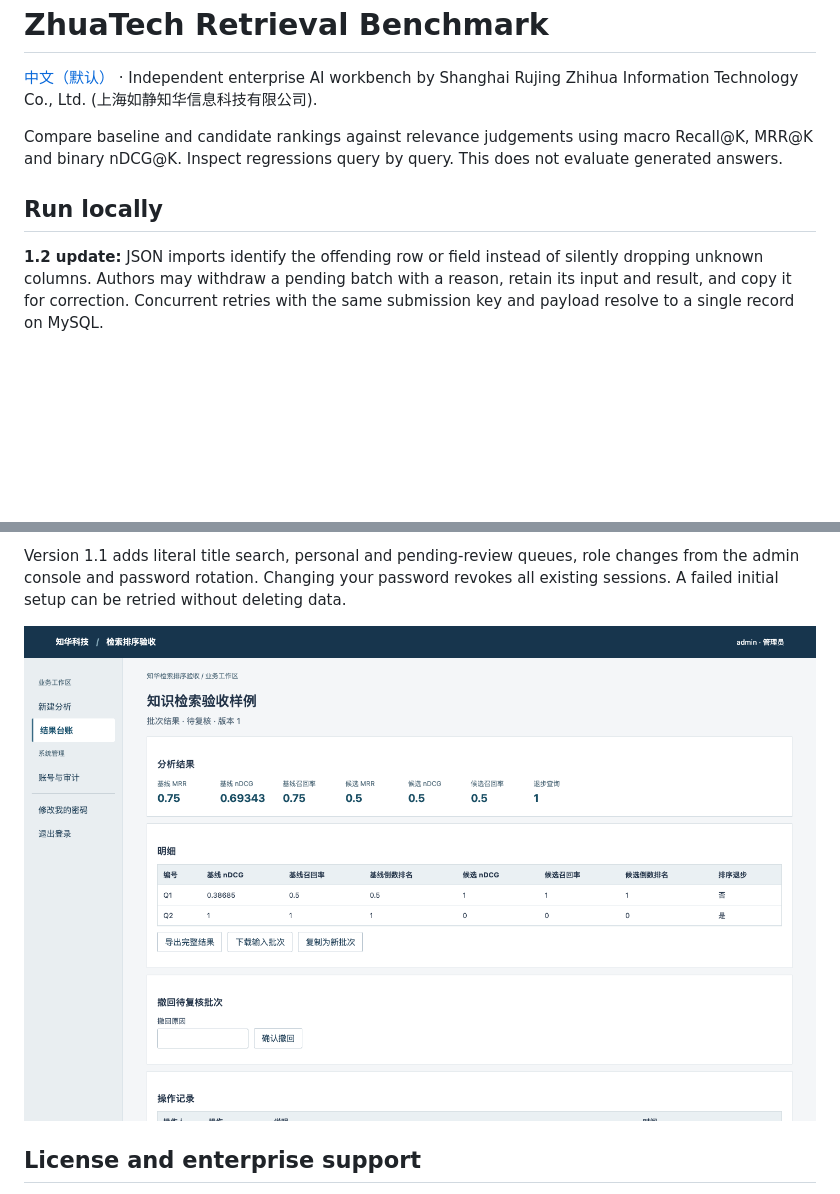
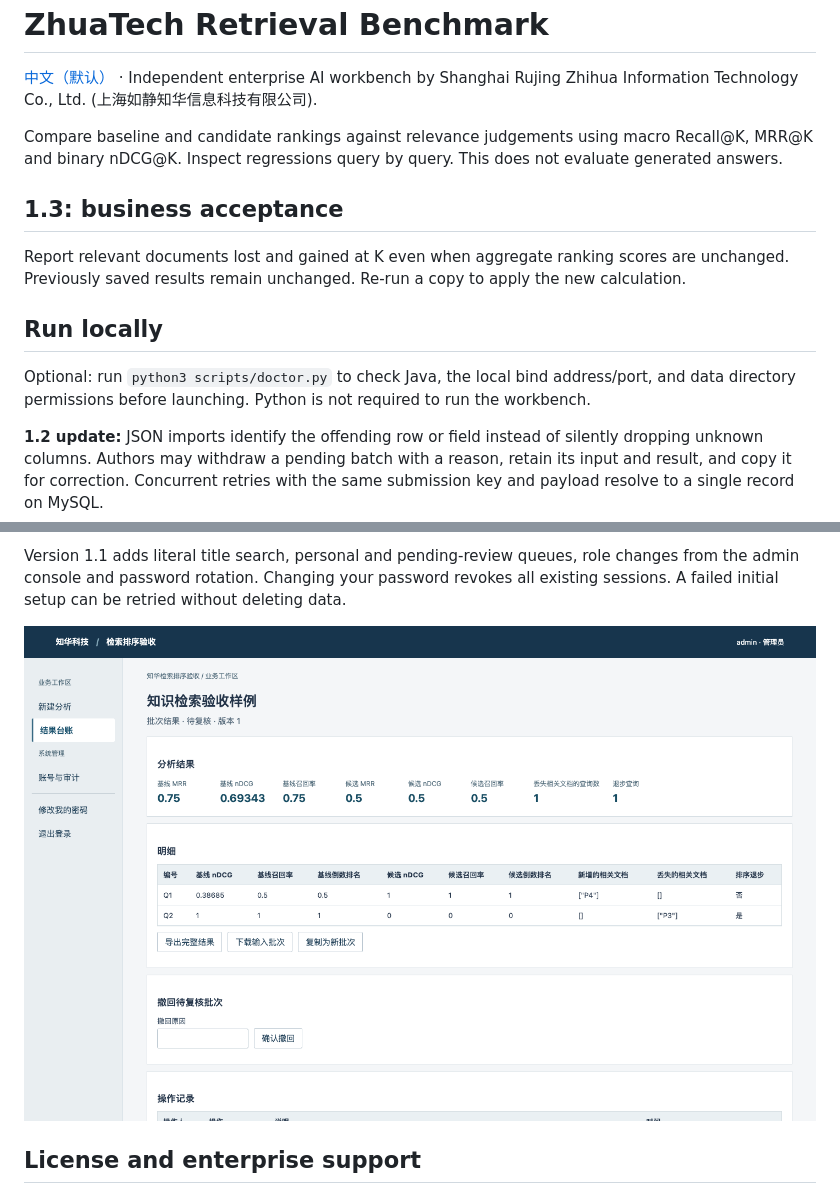
Before and after one commit to zhihua-tech/zhuatech-retrieval-bench, a Markdown page: README.en.md, 2 parts joined by grey strips. Drawn GitHub-style; pictures changed too: docs/images/workbench.png; blank space fills up the shorter version.

```diff
--- a/README.en.md
+++ b/README.en.md
@@ -4,7 +4,13 @@
 
 Compare baseline and candidate rankings against relevance judgements using macro Recall@K, MRR@K and binary nDCG@K. Inspect regressions query by query. This does not evaluate generated answers.
 
+## 1.3: business acceptance
+
+Report relevant documents lost and gained at K even when aggregate ranking scores are unchanged. Previously saved results remain unchanged. Re-run a copy to apply the new calculation.
+
 ## Run locally
+
+Optional: run `python3 scripts/doctor.py` to check Java, the local bind address/port, and data directory permissions before launching. Python is not required to run the workbench.
 
 **1.2 update:** JSON imports identify the offending row or field instead of silently dropping unknown columns. Authors may withdraw a pending batch with a reason, retain its input and result, and copy it for correction. Concurrent retries with the same submission key and payload resolve to a single record on MySQL.
 
```
Also changed, not shown: README.md (+8 -0 lines), docs/TESTING.md (+4 -0 lines), 7 other files.
